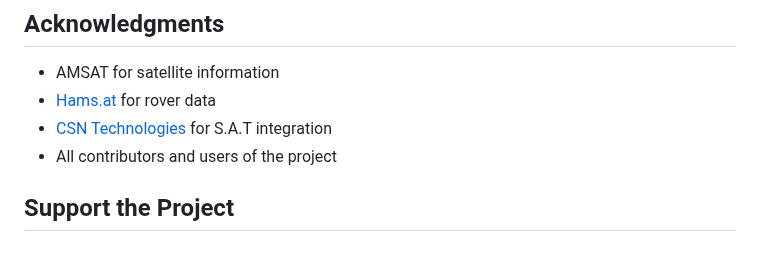
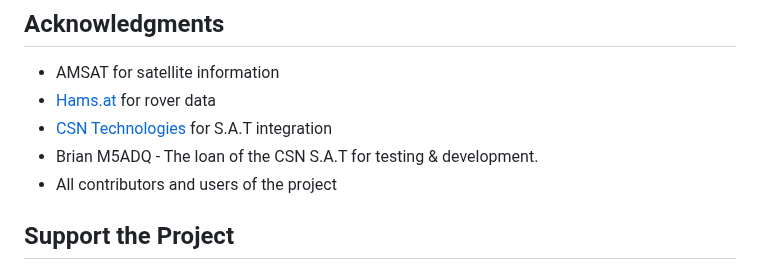
Before and after one commit to magicbug/Zenith, a Markdown page: README.md, the part around the change. Rendered like a GitHub page.

Commit message:
added M5ADQ

```diff
--- a/README.md
+++ b/README.md
@@ -228,6 +228,7 @@ For more information, see the [full license text](LICENSE) or visit [gnu.org/lic
 - AMSAT for satellite information
 - [Hams.at](https://hams.at/) for rover data
 - [CSN Technologies](http://www.csntechnologies.net/sat) for S.A.T integration
+- Brian M5ADQ - The loan of the CSN S.A.T for testing & development.
 - All contributors and users of the project
 
 ## Support the Project
```
